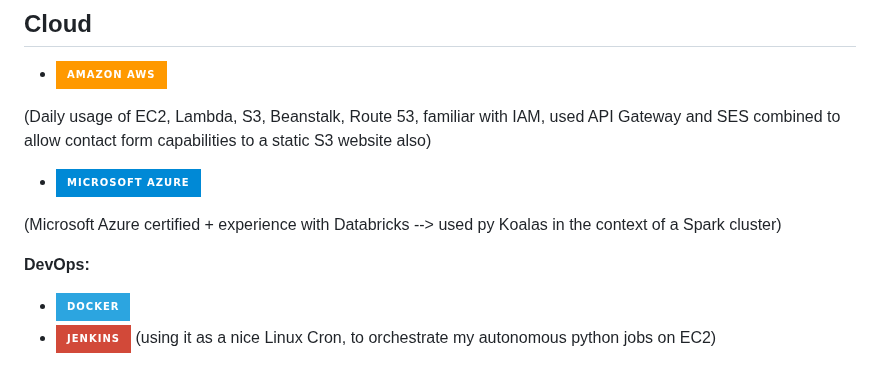
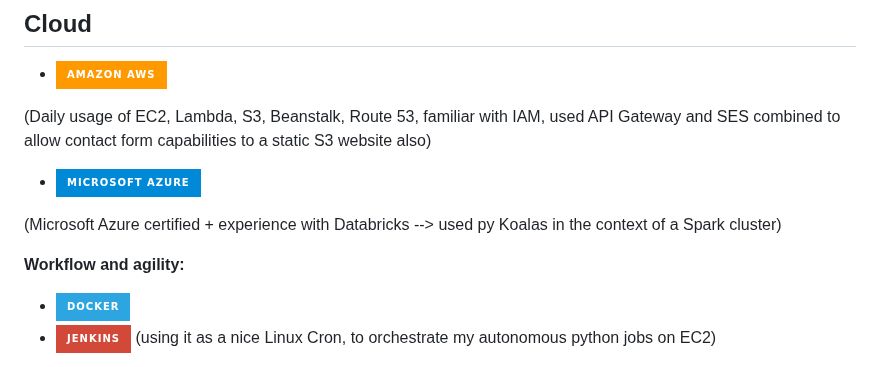
Before and after one commit to alexnesov/alexnesov, a Markdown page: README.md, the part around the change. Rendered like a GitHub page; badges without logos.

```diff
--- a/README.md
+++ b/README.md
@@ -67,7 +67,7 @@ Code (first phase): https://github.com/alexnesov/Financial-portfolio-io-advanced
 - <img alt="Azure" src="https://img.shields.io/badge/microsoft%20azure-0089D6?style=for-the-badge&logo=microsoft-azure&logoColor=white"/>
 (Microsoft Azure certified + experience with Databricks --> used py Koalas in the context of a Spark cluster)
 
-<b>DevOps: </b>
+<b>Workflow and agility: </b>
 - <img alt="Docker" src="https://img.shields.io/badge/Docker-2CA5E0?style=for-the-badge&logo=docker&logoColor=white"/>
 - <img alt="Jenkins" src="https://img.shields.io/badge/Jenkins-D24939?style=for-the-badge&logo=Jenkins&logoColor=white"/> (using it as a nice Linux Cron, to orchestrate my autonomous python jobs on EC2)
 
```
